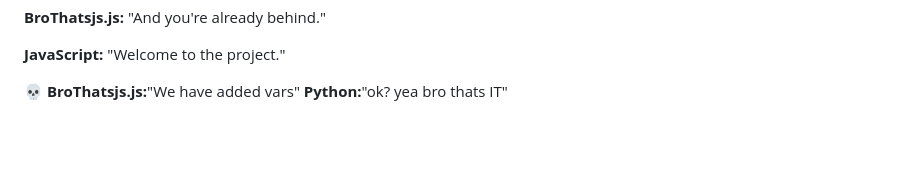
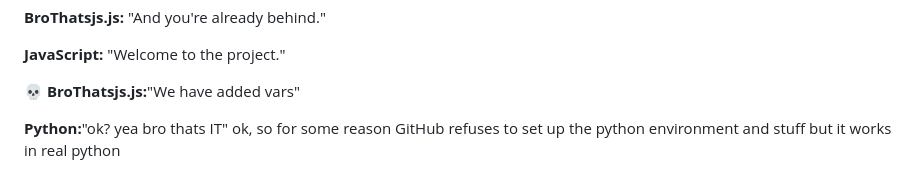
Before and after one commit to dev-jspr/BroThatsjs.js, a Markdown page: README.md, the part around the change. GitHub-like rendering; blank space fills up the shorter version.

Commit message:
Update README with JavaScript and Python notes
Added notes about JavaScript and Python environments.

```diff
--- a/README.md
+++ b/README.md
@@ -212,4 +212,6 @@ anyone, and I mean anyone, who bases their project off this, is the ABSOLUTE goa
 
 💀
 **BroThatsjs.js:**"We have added vars"
+
 **Python:**"ok? yea bro thats IT"
+ok, so for some reason GitHub refuses to set up the python environment and stuff but it works in real python
```
